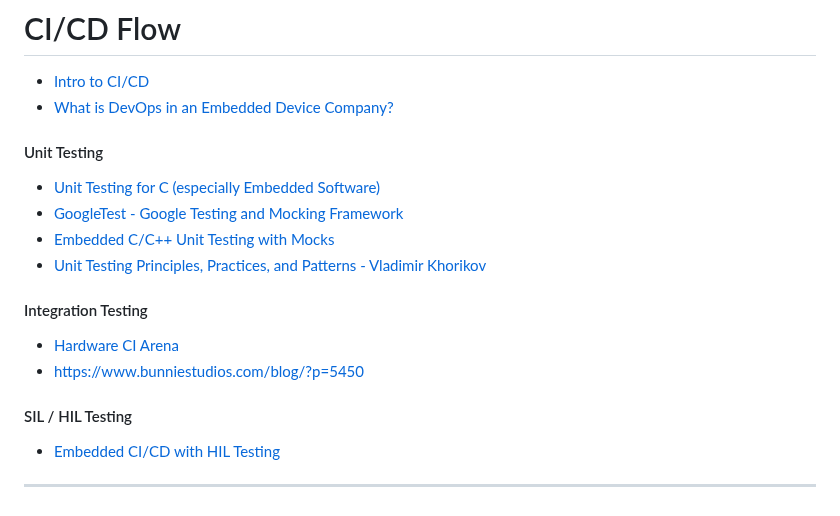
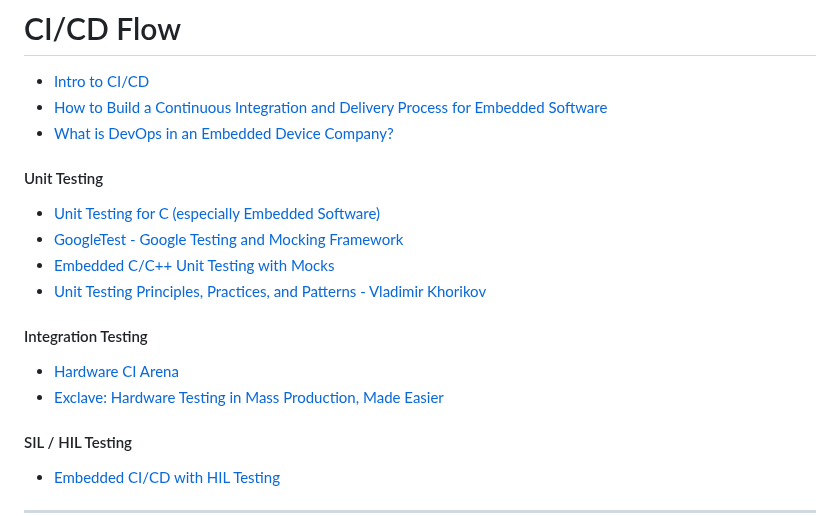
Before and after one commit to m3y54m/Embedded-Engineering-Roadmap, a Markdown page: README.md, the part around the change. Rendered like a GitHub page.

```diff
--- a/README.md
+++ b/README.md
@@ -719,6 +719,7 @@ _________________
 # CI/CD Flow
 
 - [Intro to CI/CD](https://youtu.be/1nxGcfIm-TU)
+- [How to Build a Continuous Integration and Delivery Process for Embedded Software](https://medium.com/jumperiot/how-to-build-a-continuous-integration-and-delivery-flow-for-embedded-software-b0b5bf220a2)
 - [What is DevOps in an Embedded Device Company?](https://www.linkedin.com/pulse/what-devops-embedded-device-company-john-macdonald/)
 
 #### Unit Testing
@@ -731,7 +732,7 @@ _________________
 #### Integration Testing
 
 - [Hardware CI Arena](https://electricui.com/blog/hardware-testing)
-- [https://www.bunniestudios.com/blog/?p=5450](https://www.bunniestudios.com/blog/?p=5450)
+- [Exclave: Hardware Testing in Mass Production, Made Easier](https://www.bunniestudios.com/blog/?p=5450)
 
 #### SIL / HIL Testing
 
```
